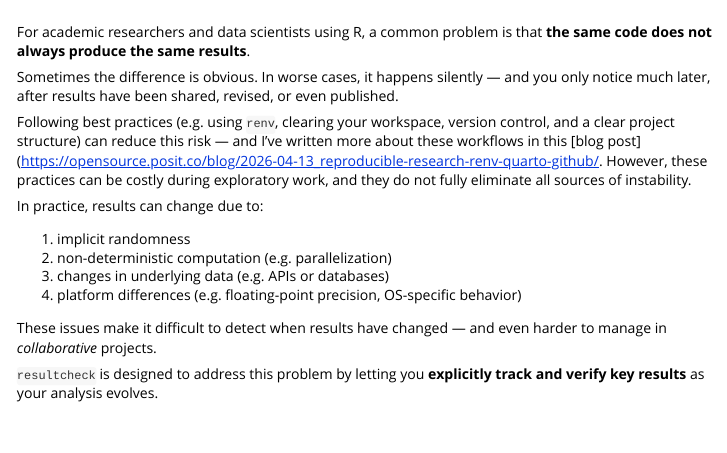
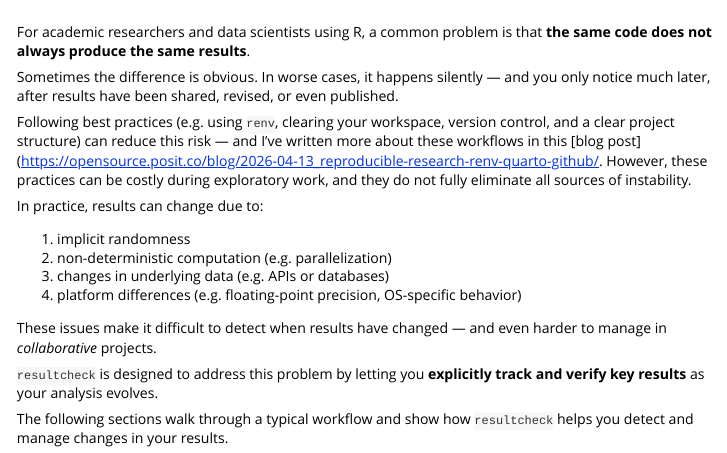
Before and after one commit to kv9898/resultcheck, an R Markdown document (vignettes/resultcheck.Rmd): the page in a window 1100 px wide, from its top. Rendered offline with R 4.5, knitr and Pandoc, with nearby package versions.

Commit message:
add transition

```diff
--- a/vignettes/resultcheck.Rmd
+++ b/vignettes/resultcheck.Rmd
@@ -30,3 +30,5 @@ In practice, results can change due to:
 These issues make it difficult to detect when results have changed — and even harder to manage in *collaborative* projects.
 
 `resultcheck` is designed to address this problem by letting you **explicitly track and verify key results** as your analysis evolves.
+
+The following sections walk through a typical workflow and show how `resultcheck` helps you detect and manage changes in your results.
```
